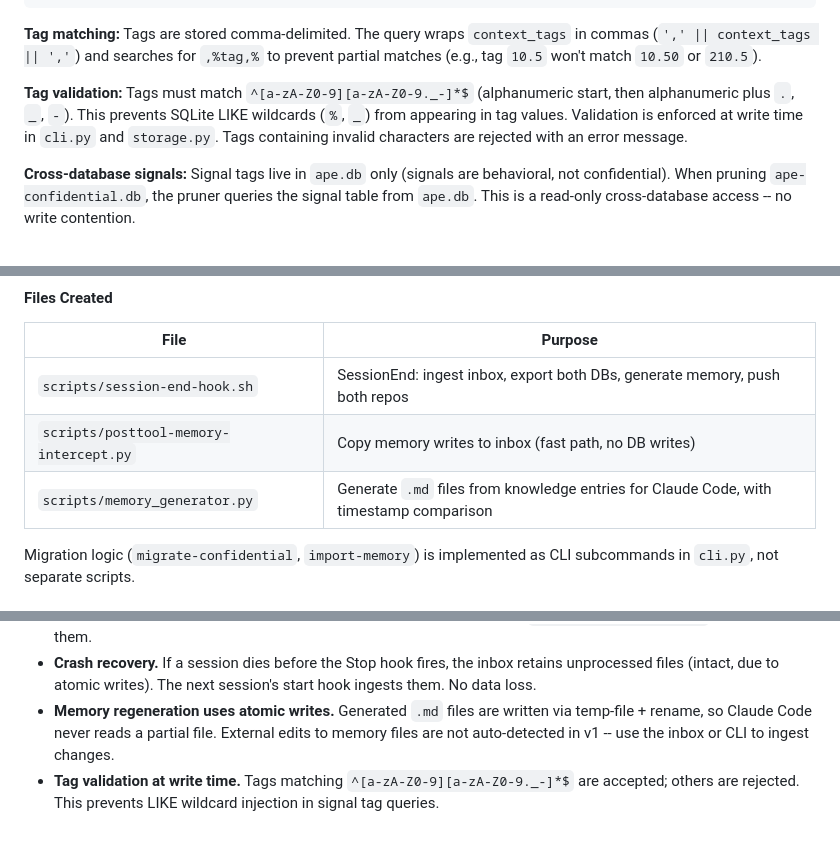
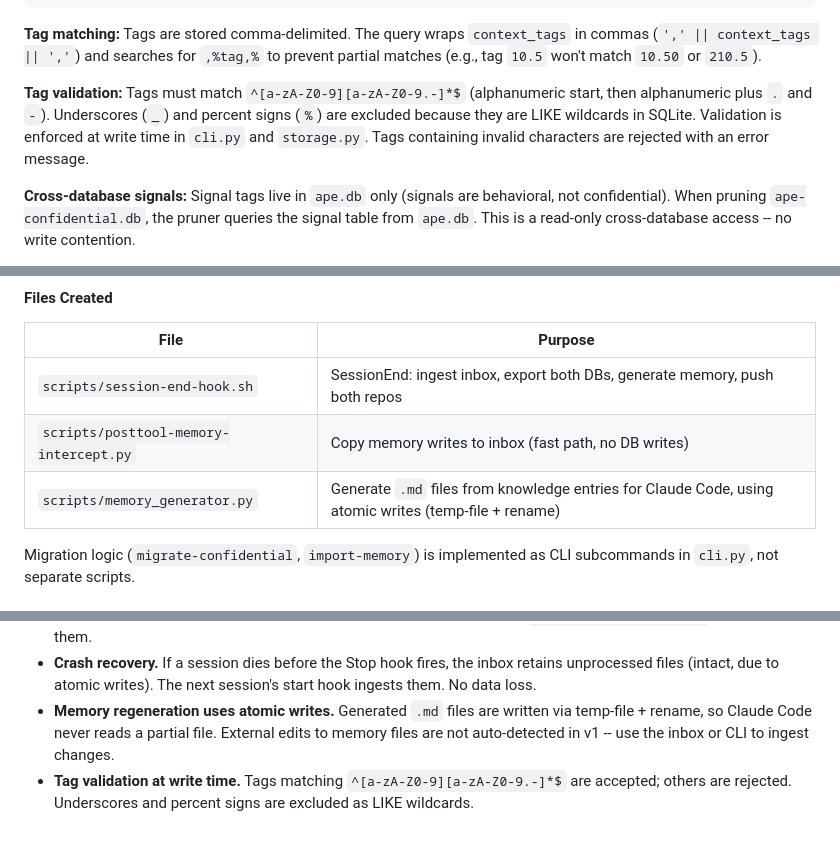
Before and after one commit to glouie/adaptive-preference-engine, a Markdown page: docs/specs/2026-04-14-temporal-memory-consolidation-design.md, 3 parts joined by grey strips. Drawn GitHub-style.

Commit message:
ape: rev 3.1 spec — fix Codex verification findings
- Tag validation: exclude underscore (LIKE wildcard) from allowed chars
- Section 6 summary: remove stale "timestamp comparison" reference,
  align with Section 4 which deferred mtime detection to v2

Co-Authored-By: Claude Opus 4.6 <noreply@anthropic.com>

```diff
--- a/docs/specs/2026-04-14-temporal-memory-consolidation-design.md
+++ b/docs/specs/2026-04-14-temporal-memory-consolidation-design.md
@@ -208,7 +208,7 @@ For each non-archived entry (in both ape.db and ape-confidential.db):
 
 **Tag matching:** Tags are stored comma-delimited. The query wraps `context_tags` in commas (`',' || context_tags || ','`) and searches for `,%tag,%` to prevent partial matches (e.g., tag `10.5` won't match `10.50` or `210.5`).
 
-**Tag validation:** Tags must match `^[a-zA-Z0-9][a-zA-Z0-9._-]*$` (alphanumeric start, then alphanumeric plus `.`, `_`, `-`). This prevents SQLite LIKE wildcards (`%`, `_`) from appearing in tag values. Validation is enforced at write time in `cli.py` and `storage.py`. Tags containing invalid characters are rejected with an error message.
+**Tag validation:** Tags must match `^[a-zA-Z0-9][a-zA-Z0-9.-]*$` (alphanumeric start, then alphanumeric plus `.` and `-`). Underscores (`_`) and percent signs (`%`) are excluded because they are LIKE wildcards in SQLite. Validation is enforced at write time in `cli.py` and `storage.py`. Tags containing invalid characters are rejected with an error message.
 
 **Cross-database signals:** Signal tags live in `ape.db` only (signals are behavioral, not confidential). When pruning `ape-confidential.db`, the pruner queries the signal table from `ape.db`. This is a read-only cross-database access -- no write contention.
 
@@ -494,7 +494,7 @@ ape: migrate confidential store from YAML to JSONL
 |---|---|
 | `scripts/session-end-hook.sh` | SessionEnd: ingest inbox, export both DBs, generate memory, push both repos |
 | `scripts/posttool-memory-intercept.py` | Copy memory writes to inbox (fast path, no DB writes) |
-| `scripts/memory_generator.py` | Generate `.md` files from knowledge entries for Claude Code, with timestamp comparison |
+| `scripts/memory_generator.py` | Generate `.md` files from knowledge entries for Claude Code, using atomic writes (temp-file + rename) |
 
 Migration logic (`migrate-confidential`, `import-memory`) is implemented as CLI subcommands in `cli.py`, not separate scripts.
 
@@ -531,4 +531,4 @@ memory:
 - **Temporal auto-archive is reversible.** Archived entries remain in SQLite. `knowledge restore <id>` un-archives them.
 - **Crash recovery.** If a session dies before the Stop hook fires, the inbox retains unprocessed files (intact, due to atomic writes). The next session's start hook ingests them. No data loss.
 - **Memory regeneration uses atomic writes.** Generated `.md` files are written via temp-file + rename, so Claude Code never reads a partial file. External edits to memory files are not auto-detected in v1 -- use the inbox or CLI to ingest changes.
-- **Tag validation at write time.** Tags matching `^[a-zA-Z0-9][a-zA-Z0-9._-]*$` are accepted; others are rejected. This prevents LIKE wildcard injection in signal tag queries.
+- **Tag validation at write time.** Tags matching `^[a-zA-Z0-9][a-zA-Z0-9.-]*$` are accepted; others are rejected. Underscores and percent signs are excluded as LIKE wildcards.
```
